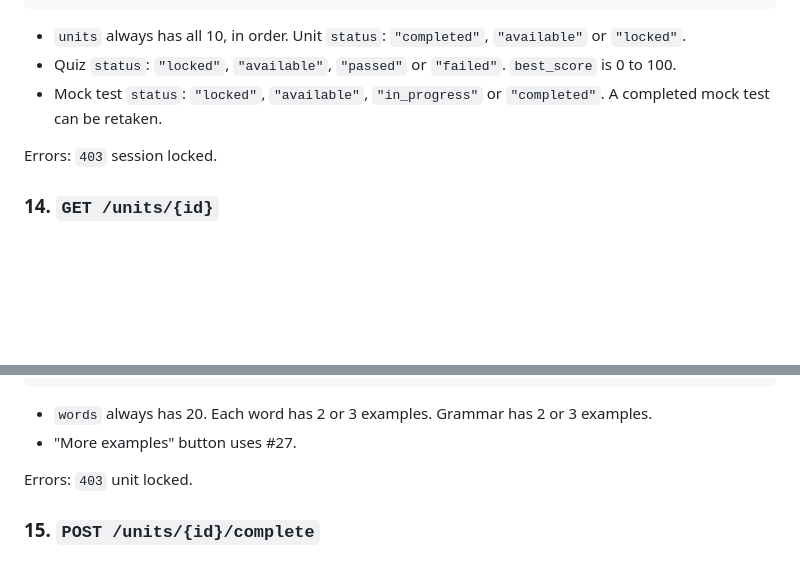
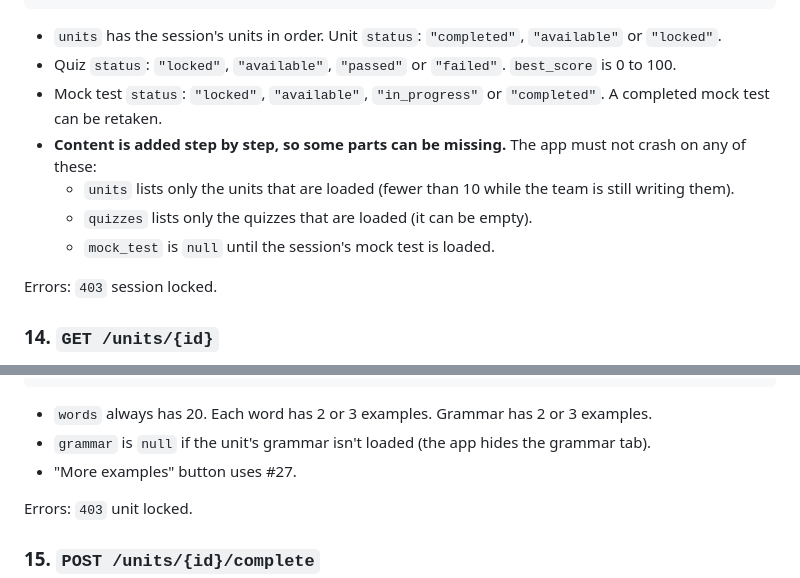
Before and after one commit to padauk-lab/ai-jlpt-app, a Markdown page: docs/api-contract.md, 2 parts joined by grey strips. Rendered like a GitHub page; blank space fills up the shorter version.

Commit message:
Contract: say which parts can be missing while content is added

````diff
--- a/docs/api-contract.md
+++ b/docs/api-contract.md
@@ -354,9 +354,13 @@ Response `200`:
   "mock_test": { "id": 3, "status": "locked", "best_score": null, "last_score": null, "attempts": 0 }
 }
 ```
-- `units` always has all 10, in order. Unit `status`: `"completed"`, `"available"` or `"locked"`.
+- `units` has the session's units in order. Unit `status`: `"completed"`, `"available"` or `"locked"`.
 - Quiz `status`: `"locked"`, `"available"`, `"passed"` or `"failed"`. `best_score` is 0 to 100.
 - Mock test `status`: `"locked"`, `"available"`, `"in_progress"` or `"completed"`. A completed mock test can be retaken.
+- **Content is added step by step, so some parts can be missing.** The app must not crash on any of these:
+  - `units` lists only the units that are loaded (fewer than 10 while the team is still writing them).
+  - `quizzes` lists only the quizzes that are loaded (it can be empty).
+  - `mock_test` is `null` until the session's mock test is loaded.
 
 Errors: `403` session locked.
 
@@ -413,6 +417,7 @@ Response `200`:
 }
 ```
 - `words` always has 20. Each word has 2 or 3 examples. Grammar has 2 or 3 examples.
+- `grammar` is `null` if the unit's grammar isn't loaded (the app hides the grammar tab).
 - "More examples" button uses #27.
 
 Errors: `403` unit locked.
````
